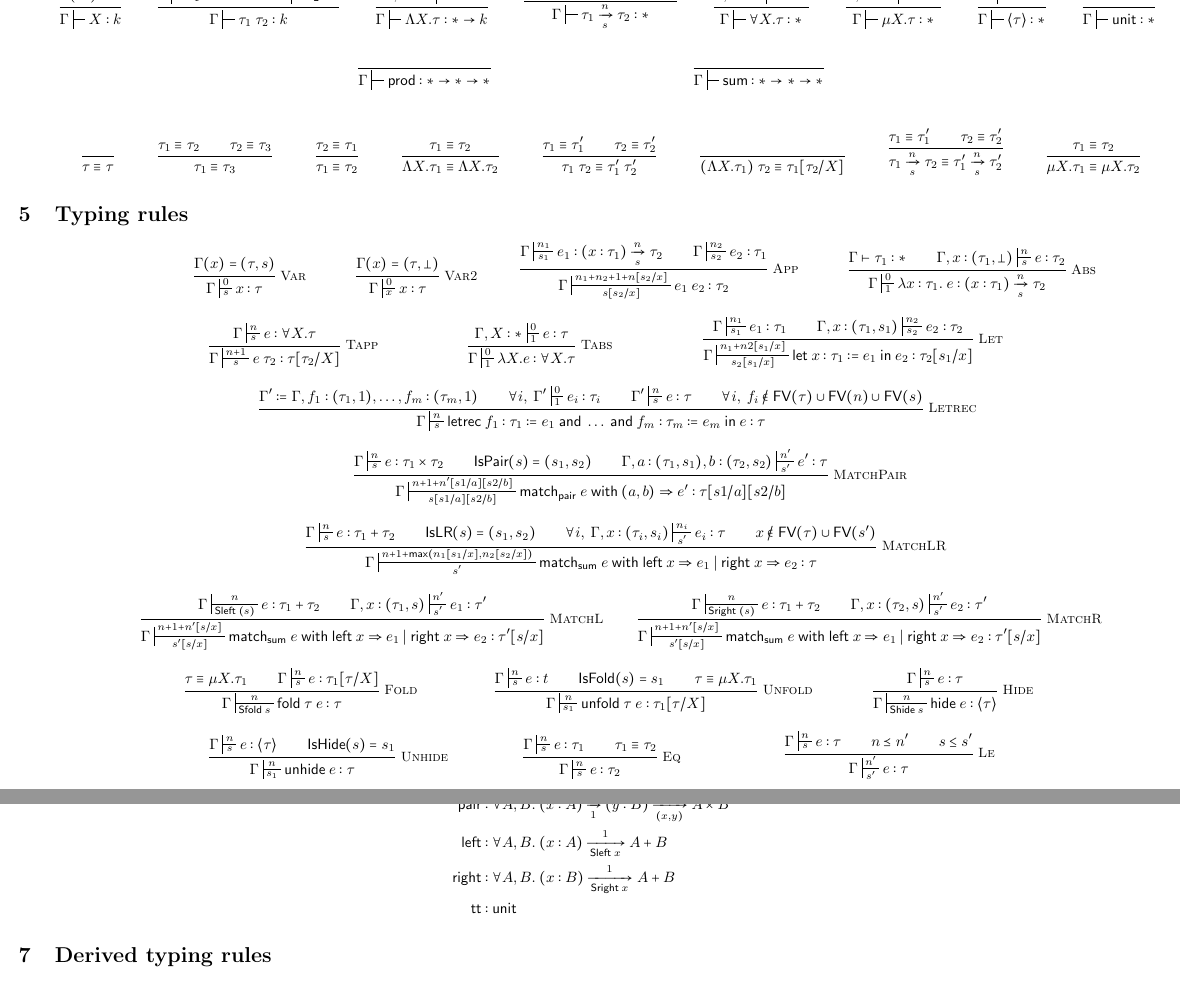
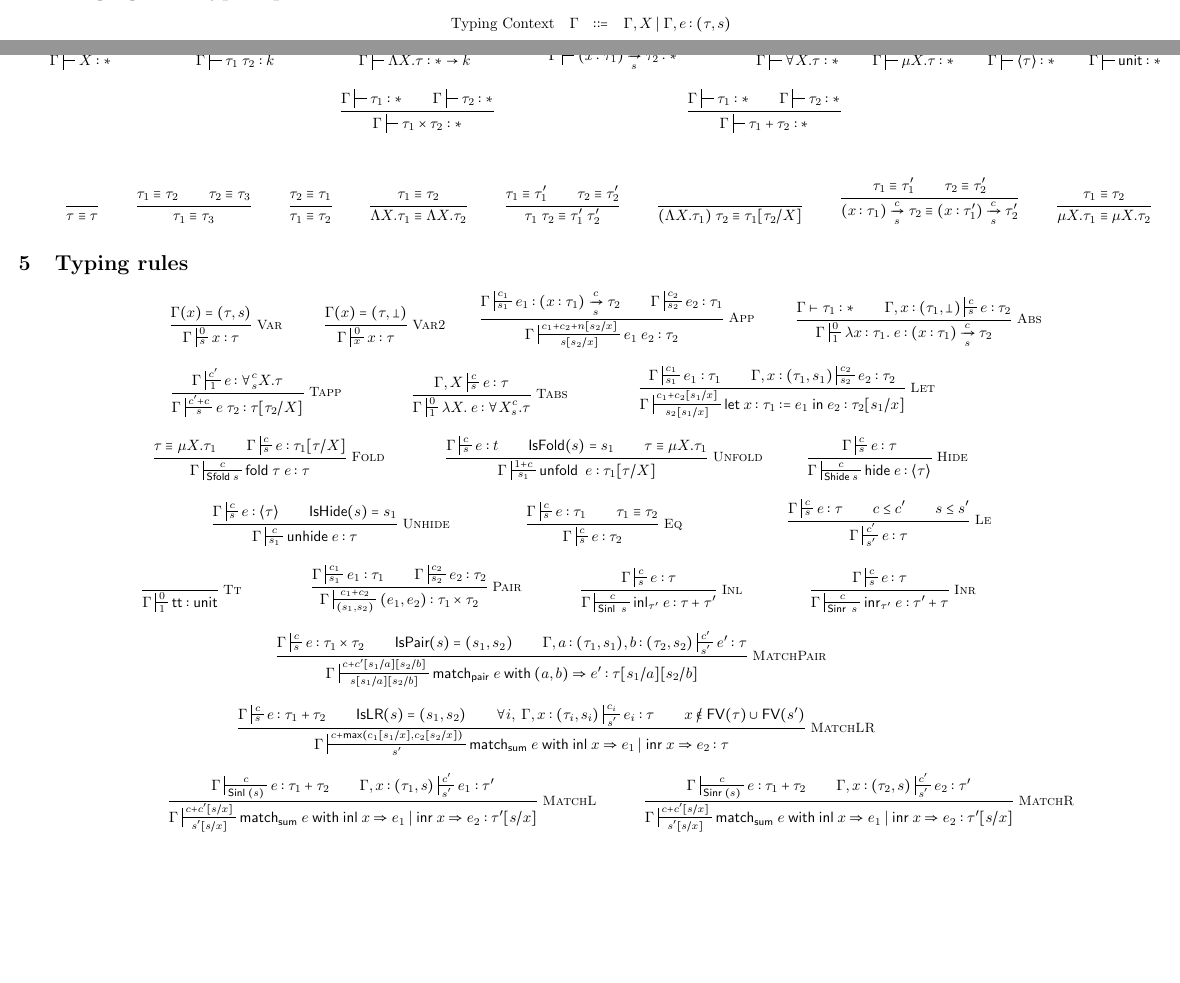
Before and after one commit to mit-plv/timl, a LaTeX document (doc.tex): two parts of pages 2 and 3 of 9 before the commit and two parts of pages 1 and 2 of 9 after it, joined at a grey line, cut at the place of the change, the shorter picture padded with empty space. Compiled offline with pdfLaTeX.

Commit message:
Updated typing rules

```diff
--- a/doc.tex
+++ b/doc.tex
@@ -34,7 +34,6 @@
 \newcommand{\kinding}[2]{\turnstile{s}{s}{}{}{n}#1:#2}
 \newcommand{\teq}[2]{#1\equiv#2}
 \newcommand{\arrow}[4]{#1\xrightarrow[#3]{#2}#4}
-\newcommand{\bottom}{\perp}
 \newcommand{\symlet}{\mathsf{let\;}}
 \newcommand{\symin}{\mathsf{\;in\;}}
 \newcommand{\symletrec}{\mathsf{letrec\;}}
@@ -42,11 +41,11 @@
 \newcommand{\symmatch}{\mathsf{match}}
 \newcommand{\FV}{\mathsf{FV}}
 \newcommand{\symwith}{\mathsf{\;with\;}}
-\newcommand{\symleft}{\mathsf{left}}
-\newcommand{\symright}{\mathsf{right}}
+\newcommand{\syminl}{\mathsf{inl}}
+\newcommand{\syminr}{\mathsf{inr}}
 \newcommand{\symmax}{\mathsf{max}}
-\newcommand{\symSleft}{\mathsf{Sleft\;}}
-\newcommand{\symSright}{\mathsf{Sright\;}}
+\newcommand{\symSinl}{\mathsf{Sinl\;}}
+\newcommand{\symSinr}{\mathsf{Sinr\;}}
 \newcommand{\symfold}{\mathsf{fold\;}}
 \newcommand{\symSfold}{\mathsf{Sfold\;}}
 \newcommand{\symunfold}{\mathsf{unfold\;}}
@@ -94,6 +93,8 @@
 \newcommand{\symSpair}{\mathsf{Spair}}
 \newcommand{\symSlr}{\mathsf{Slr}}
 \newcommand{\defeq}{\triangleq}
+\newcommand{\symwork}{\mathsf{w}}
+\newcommand{\symspan}{\mathsf{s}}
 
 \begin{document}
 
@@ -180,30 +171,34 @@ $$
 
 \section{Kinging and Type equivalent rules}
 
+$$\begin{array}{rrcl}
+  \textrm{Typing Context} & \Gamma &::=& \Gamma,X \mid \Gamma, e:(\tau,s)
+\end{array}$$
+
 \begin{mathpar}
 
 \inferrule*
-{\Gamma(X)=k}
-{\Gamma\kinding{X}{k}}
+{X\in\Gamma}
+{\Gamma\kinding{X}{*}}
 
 \inferrule*
 {\Gamma\kinding{\tau_1}{*\to k} \\ \Gamma\kinding{\tau_2}{*}}
 {\Gamma\kinding{\tau_1\;\tau_2}{k}}
 
 \inferrule*
-{\Gamma,X:*\kinding{\tau}{k}}
+{\Gamma,X\kinding{\tau}{k}}
 {\Gamma\kinding{\Lambda X.\tau}{*\to k}}
 
 \inferrule*
-{\Gamma\kinding{\tau_1}{*} \\ \Gamma\kinding{\tau_2}{*}}
-{\Gamma\kinding{\arrow{\tau_1}{n}{s}{\tau_2}}{*}}
+{\Gamma\kinding{\tau_1}{*} \\ \Gamma,x:(\tau_1,\bot)\kinding{\tau_2}{*}}
+{\Gamma\kinding{\arrow{(x:\tau_1)}{c}{s}{\tau_2}}{*}}
 
 \inferrule*
-{\Gamma,X:*\kinding{\tau}{*}}
+{\Gamma,X\kinding{\tau}{*}}
 {\Gamma\kinding{\forall X.\tau}{*}}
 
 \inferrule*
-{\Gamma,X:*\kinding{\tau}{*}}
+{\Gamma,X\kinding{\tau}{*}}
 {\Gamma\kinding{\mu X.\tau}{*}}
 
 \inferrule*
@@ -215,12 +210,12 @@ $$
 {\Gamma\kinding{\symunit}{*}}
 
 \inferrule*
-{\;}
-{\Gamma\kinding{\symprod}{*\to *\to *}}
+{\Gamma\kinding{\tau_1}{*} \\ \Gamma\kinding{\tau_2}{*}}
+{\Gamma\kinding{\tau_1\times\tau_2}{*}}
 
 \inferrule*
-{\;}
-{\Gamma\kinding{\symsum}{*\to *\to *}}
+{\Gamma\kinding{\tau_1}{*} \\ \Gamma\kinding{\tau_2}{*}}
+{\Gamma\kinding{\tau_1+\tau_2}{*}}
 
 \end{mathpar}
 
@@ -252,7 +247,7 @@ $$
 
 \inferrule*
 {\teq{\tau_1}{\tau_1'} \\ \teq{\tau_2}{\tau_2'}}
-{\teq{\arrow{\tau_1}{n}{s}{\tau_2}}{\arrow{\tau_1'}{n}{s}{\tau_2'}}}
+{\teq{\arrow{(x:\tau_1)}{c}{s}{\tau_2}}{\arrow{(x:\tau_1')}{c}{s}{\tau_2'}}}
 
 \inferrule*
 {\teq{\tau_1}{\tau_2}}
@@ -270,85 +265,100 @@ $$
 {\Gamma\typing{x}{\tau}{0}{s}}
 
 \inferrule* [Right=Var2]
-{\Gamma(x)=(\tau, \bottom)}
+{\Gamma(x)=(\tau, \bot)}
 {\Gamma\typing{x}{\tau}{0}{x}}
 
 \inferrule* [Right=App]
-{\Gamma\typing{e_1}{\arrow{\intro{x}{\tau_1}}{n}{s}{\tau_2}}{n_1}{s_1} \\ \Gamma\typing{e_2}{\tau_1}{n_2}{s_2} }
-{\Gamma\typing{e_1\;e_2}{\tau_2}{n_1+n_2+1+n[s_2/x]}{s[s_2/x]}}
+{\Gamma\typing{e_1}{\arrow{\intro{x}{\tau_1}}{c}{s}{\tau_2}}{c_1}{s_1} \\ \Gamma\typing{e_2}{\tau_1}{c_2}{s_2} }
+{\Gamma\typing{e_1\;e_2}{\tau_2}{c_1+c_2+n[s_2/x]}{s[s_2/x]}}
 
 \inferrule* [Right=Abs]
-{\Gamma\vdash\tau_1 : * \\ \Gamma, x:(\tau_1, \bottom)\typing{e}{\tau_2}{n}{s} }
-{\Gamma\typing{\lambda x : \tau_1.\;e}{\arrow{\intro{x}{\tau_1}}{n}{s}{\tau_2}}{0}{1}} \\
+{\Gamma\vdash\tau_1 : * \\ \Gamma, x:(\tau_1, \bot)\typing{e}{\tau_2}{c}{s} }
+{\Gamma\typing{\lambda x : \tau_1.\;e}{\arrow{\intro{x}{\tau_1}}{c}{s}{\tau_2}}{0}{1}}
+
+\\
 
 \inferrule* [Right=Tapp]
-{\Gamma\typing{e}{\forall X.\tau}{n}{s}}
-{\Gamma\typing{e\;\tau_2}{\tau[\tau_2/X]}{n+1}{s}}
+{\Gamma\typing{e}{\forall^c_s X.\tau}{c'}{1}}
+{\Gamma\typing{e\;\tau_2}{\tau[\tau_2/X]}{c'+c}{s}}
 
 \inferrule* [Right=Tabs]
-{\Gamma, X : * \typing{e}{\tau}{0}{1}}
-{\Gamma\typing{\lambda X.e}{\forall X.\tau}{0}{1}}
+{\Gamma, X\typing{e}{\tau}{c}{s}}
+{\Gamma\typing{\lambda X.\;e}{\forall X^c_s.\tau}{0}{1}}
 
 \inferrule* [Right=Let]
-{\Gamma\typing{e_1}{\tau_1}{n_1}{s_1} \\ \Gamma, x : (\tau_1, s_1) \typing{e_2}{\tau_2}{n_2}{s_2}}
-{\Gamma\typing{\symlet x : \tau_1 := e_1 \symin e_2}{\tau_2[s_1/x]}{n_1+n2[s_1/x]}{s_2[s_1/x]}}
+{\Gamma\typing{e_1}{\tau_1}{c_1}{s_1} \\ \Gamma, x : (\tau_1, s_1) \typing{e_2}{\tau_2}{c_2}{s_2}}
+{\Gamma\typing{\symlet x : \tau_1 := e_1 \symin e_2}{\tau_2[s_1/x]}{c_1+c_2[s_1/x]}{s_2[s_1/x]}}
 
-\inferrule* [Right=Letrec]
-{\Gamma' := \Gamma, f_1 : (\tau_1, 1), \dots, f_m : (\tau_m,1) \\ \forall i,\; \Gamma'\typing{e_i}{\tau_i}{0}{1} \\ \Gamma'\typing{e}{\tau}{n}{s} \\ \forall i,\; f_i\not\in\FV(\tau)\cup\FV(n)\cup\FV(s)}
-{\Gamma\typing{\symletrec f_1 : \tau_1 := e_1 \symand \dots \symand f_m : \tau_m := e_m \symin e}{\tau}{n}{s}}
+\\
+
+\inferrule* [Right=Fold]
+{\tau \equiv \mu X. \tau_1 \\ \Gamma\typing{e}{\tau_1[\tau/X]}{c}{s}}
+{\Gamma\typing{\symfold \tau \; e}{\tau}{c}{\symSfold s}}
+
+\inferrule* [Right=Unfold]
+{\Gamma\typing{e}{t}{c}{s} \\ \mathsf{IsFold}(s)=s_1 \\ \tau \equiv \mu X.\tau_1}
+{\Gamma\typing{\symunfold\;e}{\tau_1[\tau/X]}{1+c}{s_1}}
+
+\inferrule* [Right=Hide]
+{\Gamma\typing{e}{\tau}{c}{s}}
+{\Gamma\typing{\symhide e}{\thide{\tau}}{c}{\symShide s}}
+
+\\
+
+\inferrule* [Right=Unhide]
+{\Gamma\typing{e}{\thide{\tau}}{c}{s} \\ \mathsf{IsHide}(s)=s_1}
+{\Gamma\typing{\symunhide e}{\tau}{c}{s_1}}
+
+\inferrule* [Right=Eq]
+{\Gamma\typing{e}{\tau_1}{c}{s} \\ \tau_1 \equiv \tau_2}
+{\Gamma\typing{e}{\tau_2}{c}{s}}
+
+\inferrule* [Right=Le]
+{\Gamma\typing{e}{\tau}{c}{s} \\ c \leq c' \\ s \leq s'}
+{\Gamma\typing{e}{\tau}{c'}{s'}} \\
+
+\inferrule* [Right=Tt]
+{\;}
+{\Gamma\typing{\symtt}{\symunit}{0}{1}}
+
+\inferrule* [Right=Pair]
+{\Gamma\typing{e_1}{\tau_1}{c_1}{s_1} \\ \Gamma\typing{e_2}{\tau_2}{c_2}{s_2}}
+{\Gamma\typing{(e_1,e_2)}{\tau_1\times\tau_2}{c_1+c_2}{(s_1,s_2)}}
+
+\inferrule* [Right=Inl]
+{\Gamma\typing{e}{\tau}{c}{s}}
+{\Gamma\typing{\syminl_{\tau'}\;e}{\tau+\tau'}{c}{\symSinl\;s}}
+
+\inferrule* [Right=Inr]
+{\Gamma\typing{e}{\tau}{c}{s}}
+{\Gamma\typing{\syminr_{\tau'}\;e}{\tau'+\tau}{c}{\symSinr\;s}}
+
+\\
 
 \inferrule* [Right=MatchPair]
-{\Gamma\typing{e}{\tau_1\times\tau_2}{n}{s} \\ \mathsf{IsPair}(s)=(s_1,s_2) \\ \Gamma, a:(\tau_1,s_1), b:(\tau_2,s_2)\typing{e'}{\tau}{n'}{s'}}
-{\Gamma\typing{\symmatch_\sympair\;e \symwith (a,b) \Rightarrow e'}{\tau[s1/a][s2/b]}{n + 1 + n'[s1/a][s2/b]}{s[s1/a][s2/b]}} \\
+{\Gamma\typing{e}{\tau_1\times\tau_2}{c}{s} \\ \mathsf{IsPair}(s)=(s_1,s_2) \\ \Gamma, a:(\tau_1,s_1), b:(\tau_2,s_2)\typing{e'}{\tau}{c'}{s'}}
+{\Gamma\typing{\symmatch_\sympair\;e \symwith (a,b) \Rightarrow e'}{\tau[s_1/a][s_2/b]}{c + c'[s_1/a][s_2/b]}{s[s_1/a][s_2/b]}}
+
+\\
 
 \inferrule* [Right=MatchLR]
-{\Gamma\typing{e}{\tau_1+\tau_2}{n}{s} \\ \mathsf{IsLR}(s)=(s_1,s_2) \\ \forall i,\;\Gamma, x:(\tau_i,s_i)\typing{e_i}{\tau}{n_i}{s'} \\ x\not\in\FV(\tau)\cup\FV(s')}
-{\Gamma\typing{\symmatch_\symsum\; e \symwith \symleft\;x \Rightarrow e_1 \;|\; \symright\;x \Rightarrow e_2}{\tau}{n+1+\symmax(n_1[s_1/x],n_2[s_2/x])}{s'}} \\
+{\Gamma\typing{e}{\tau_1+\tau_2}{c}{s} \\ \mathsf{IsLR}(s)=(s_1,s_2) \\ \forall i,\;\Gamma, x:(\tau_i,s_i)\typing{e_i}{\tau}{c_i}{s'} \\ x\not\in\FV(\tau)\cup\FV(s')}
+{\Gamma\typing{\symmatch_\symsum\; e \symwith \syminl\;x \Rightarrow e_1 \;|\; \syminr\;x \Rightarrow e_2}{\tau}{c+\symmax(c_1[s_1/x],c_2[s_2/x])}{s'}}
+
+\\
 
 \inferrule* [Right=MatchL]
-{\Gamma\typing{e}{\tau_1+\tau_2}{n}{\symSleft(s)} \\ \Gamma, x:(\tau_1,s)\typing{e_1}{\tau'}{n'}{s'}}
-{\Gamma\typing{\symmatch_\symsum\; e \symwith \symleft\;x \Rightarrow e_1 \;|\; \symright\;x \Rightarrow e_2}{\tau'[s/x]}{n+1+n'[s/x]}{s'[s/x]}}
+{\Gamma\typing{e}{\tau_1+\tau_2}{c}{\symSinl(s)} \\ \Gamma, x:(\tau_1,s)\typing{e_1}{\tau'}{c'}{s'}}
+{\Gamma\typing{\symmatch_\symsum\; e \symwith \syminl\;x \Rightarrow e_1 \;|\; \syminr\;x \Rightarrow e_2}{\tau'[s/x]}{c+c'[s/x]}{s'[s/x]}}
 
 \inferrule* [Right=MatchR]
-{\Gamma\typing{e}{\tau_1+\tau_2}{n}{\symSright(s)} \\ \Gamma, x:(\tau_2,s)\typing{e_2}{\tau'}{n'}{s'}}
-{\Gamma\typing{\symmatch_\symsum\; e \symwith \symleft\;x \Rightarrow e_1 \;|\; \symright\;x \Rightarrow e_2}{\tau'[s/x]}{n+1+n'[s/x]}{s'[s/x]}} \\
-
-\inferrule* [Right=Fold]
-{\tau \equiv \mu X. \tau_1 \\ \Gamma\typing{e}{\tau_1[\tau/X]}{n}{s}}
-{\Gamma\typing{\symfold \tau \; e}{\tau}{n}{\symSfold s}}
-
-\inferrule* [Right=Unfold]
-{\Gamma\typing{e}{t}{n}{s} \\ \mathsf{IsFold}(s)=s_1 \\ \tau \equiv \mu X.\tau_1}
-{\Gamma\typing{\symunfold \tau\;e}{\tau_1[\tau/X]}{n}{s_1}}
-
-\inferrule* [Right=Hide]
-{\Gamma\typing{e}{\tau}{n}{s}}
-{\Gamma\typing{\symhide e}{\thide{\tau}}{n}{\symShide s}} \\
-
-\inferrule* [Right=Unhide]
-{\Gamma\typing{e}{\thide{\tau}}{n}{s} \\ \mathsf{IsHide}(s)=s_1}
-{\Gamma\typing{\symunhide e}{\tau}{n}{s_1}}
-
-\inferrule* [Right=Eq]
-{\Gamma\typing{e}{\tau_1}{n}{s} \\ \tau_1 \equiv \tau_2}
-{\Gamma\typing{e}{\tau_2}{n}{s}}
-
-\inferrule* [Right=Le]
-{\Gamma\typing{e}{\tau}{n}{s} \\ n \leO n' \\ s \leq s'}
-{\Gamma\typing{e}{\tau}{n'}{s'}}
+{\Gamma\typing{e}{\tau_1+\tau_2}{c}{\symSinr(s)} \\ \Gamma, x:(\tau_2,s)\typing{e_2}{\tau'}{c'}{s'}}
+{\Gamma\typing{\symmatch_\symsum\; e \symwith \syminl\;x \Rightarrow e_1 \;|\; \syminr\;x \Rightarrow e_2}{\tau'[s/x]}{c+c'[s/x]}{s'[s/x]}}
 
 \end{mathpar}
 %% \caption{\label{opsem}Typing rules}
 %% \end{figure}
-
-\section{Types of constants}
-
-\begin{align*}
-\sympair&:\forall A,B.\;\arrow{\intro{x}{A}}{0}{1}{\arrow{\intro{y}{B}}{1}{(x,y)}{A\times B}} \\
-\symleft&:\forall A,B.\;\arrow{\intro{x}{A}}{1}{\symSleft x}{A+B} \\
-\symright&:\forall A,B.\;\arrow{\intro{x}{B}}{1}{\symSright x}{A+B} \\
-\symtt&:\symunit
-\end{align*}
 
 \section{Derived typing rules}
 
```
Also changed, not shown: doc.tex (66 more changed lines), 6 other files.
